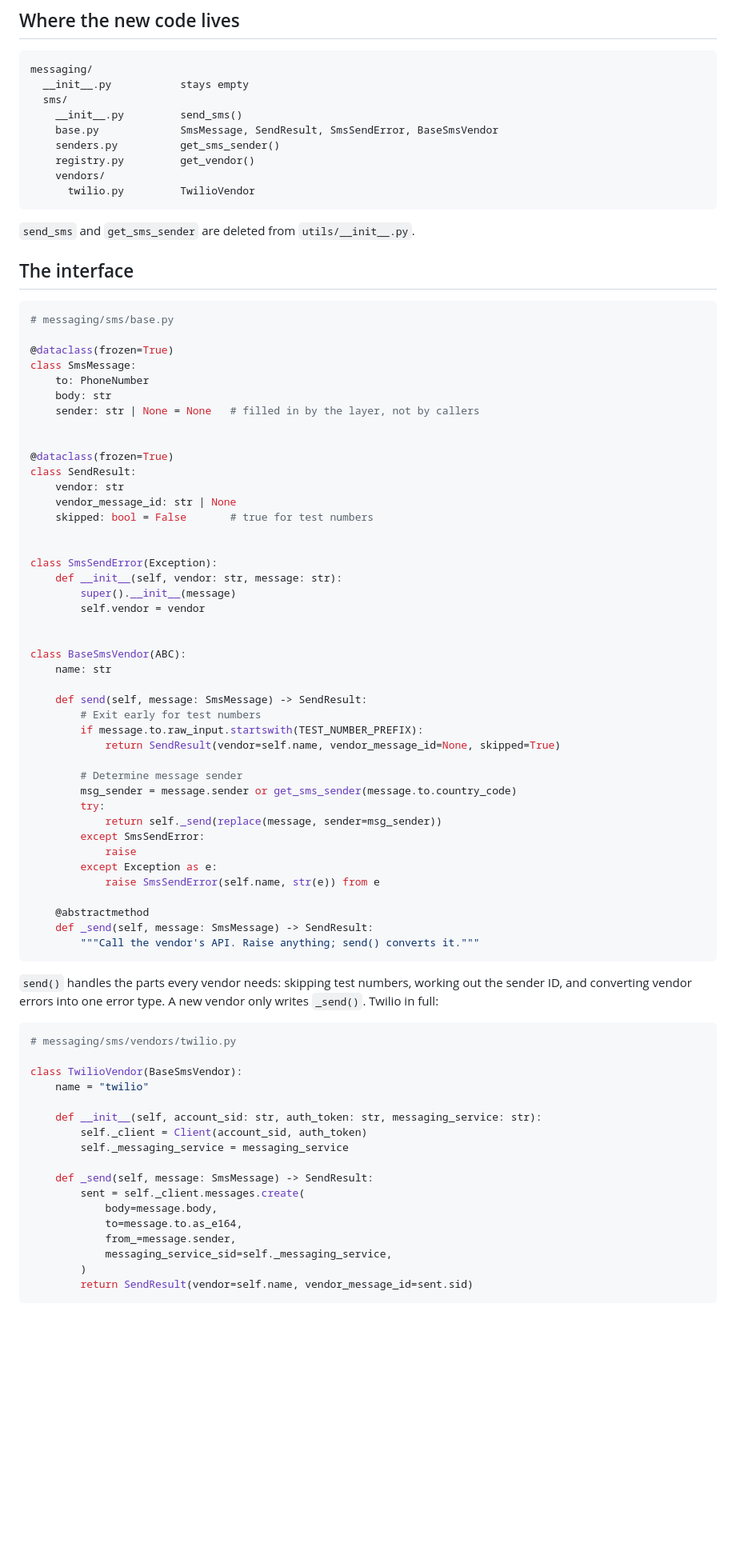
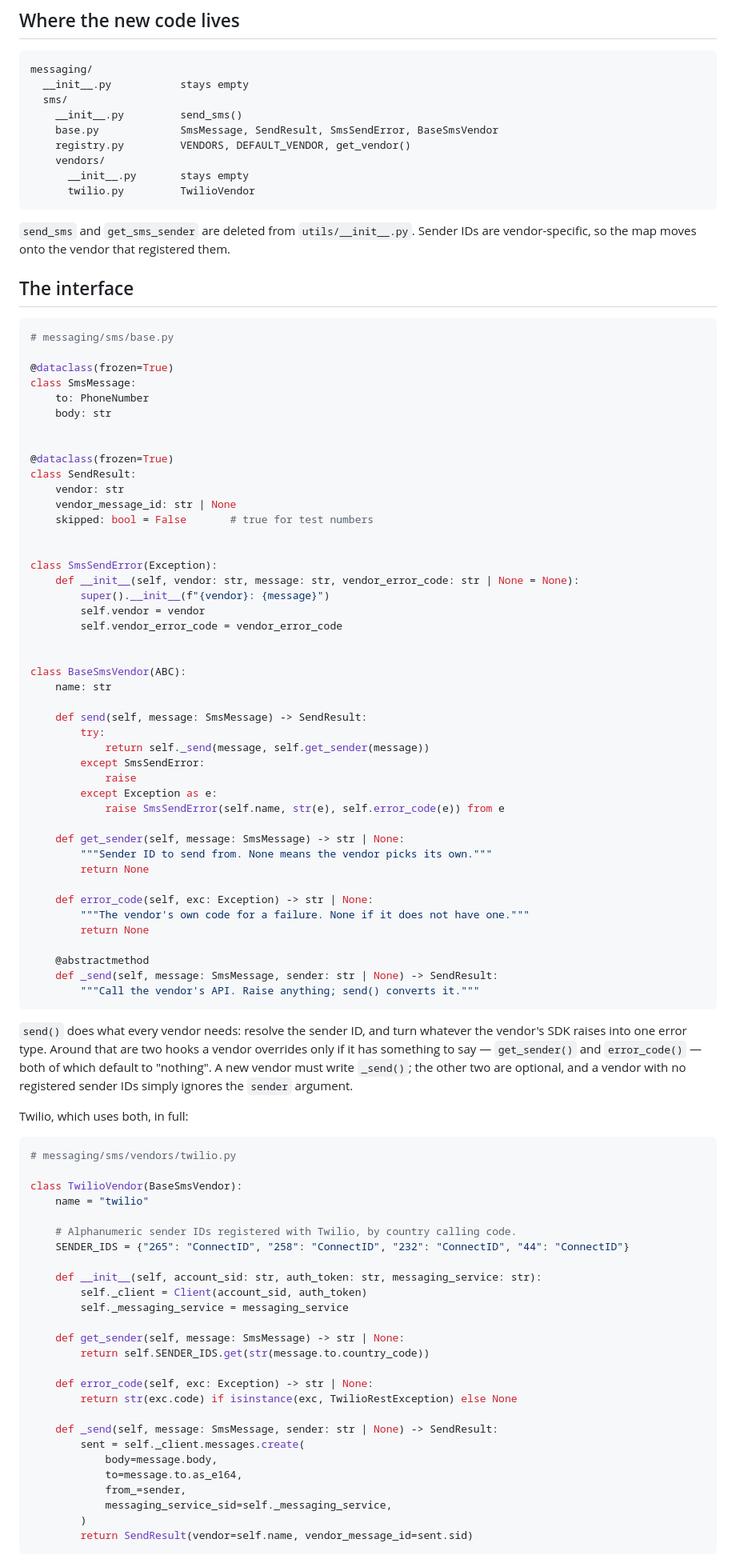
Before and after one commit to dimagi/connect-id, a Markdown page: docs/sms-vendor-service-design.md, the part around one of its changes. Shown at 80% size. GitHub-like rendering; blank space fills up the shorter version.

````diff
--- a/docs/sms-vendor-service-design.md
+++ b/docs/sms-vendor-service-design.md
@@ -50,13 +50,13 @@ messaging/
   sms/
     __init__.py         send_sms()
     base.py             SmsMessage, SendResult, SmsSendError, BaseSmsVendor
-    senders.py          get_sms_sender()
-    registry.py         get_vendor()
+    registry.py         VENDORS, DEFAULT_VENDOR, get_vendor()
     vendors/
+      __init__.py       stays empty
       twilio.py         TwilioVendor
 ```
 
-`send_sms` and `get_sms_sender` are deleted from `utils/__init__.py`.
+`send_sms` and `get_sms_sender` are deleted from `utils/__init__.py`. Sender IDs are vendor-specific, so the map moves onto the vendor that registered them.
 
 
 ## The interface
@@ -68,7 +68,6 @@ messaging/
 class SmsMessage:
     to: PhoneNumber
     body: str
-    sender: str | None = None   # filled in by the layer, not by callers
 
 
 @dataclass(frozen=True)
@@ -79,36 +78,43 @@ class SendResult:
 
 
 class SmsSendError(Exception):
-    def __init__(self, vendor: str, message: str):
-        super().__init__(message)
+    def __init__(self, vendor: str, message: str, vendor_error_code: str | None = None):
+        super().__init__(f"{vendor}: {message}")
         self.vendor = vendor
+        self.vendor_error_code = vendor_error_code
 
 
 class BaseSmsVendor(ABC):
     name: str
 
     def send(self, message: SmsMessage) -> SendResult:
-        # Exit early for test numbers
-        if message.to.raw_input.startswith(TEST_NUMBER_PREFIX):
-            return SendResult(vendor=self.name, vendor_message_id=None, skipped=True)
-
-        # Determine message sender
-        msg_sender = message.sender or get_sms_sender(message.to.country_code)
         try:
-            return self._send(replace(message, sender=msg_sender))
+            return self._send(message, self.get_sender(message))
         except SmsSendError:
             raise
         except Exception as e:
-            raise SmsSendError(self.name, str(e)) from e
+            raise SmsSendError(self.name, str(e), self.error_code(e)) from e
+
+    def get_sender(self, message: SmsMessage) -> str | None:
+        """Sender ID to send from. None means the vendor picks its own."""
+        return None
+
+    def error_code(self, exc: Exception) -> str | None:
+        """The vendor's own code for a failure. None if it does not have one."""
+        return None
 
     @abstractmethod
-    def _send(self, message: SmsMessage) -> SendResult:
+    def _send(self, message: SmsMessage, sender: str | None) -> SendResult:
         """Call the vendor's API. Raise anything; send() converts it."""
 ```
 
-`send()` handles the parts every vendor needs: skipping test numbers, working out the sender ID,
-and converting vendor errors into one error type. A new vendor only writes `_send()`. Twilio in
-full:
+`send()` does what every vendor needs: resolve the sender ID, and turn whatever the vendor's SDK
+raises into one error type. Around that are two hooks a vendor overrides only if it has something to
+say — `get_sender()` and `error_code()` — both of which default to "nothing". A new vendor must write
+`_send()`; the other two are optional, and a vendor with no registered sender IDs simply ignores the
+`sender` argument.
+
+Twilio, which uses both, in full:
 
 ```python
 # messaging/sms/vendors/twilio.py
@@ -116,15 +122,24 @@ full:
 class TwilioVendor(BaseSmsVendor):
     name = "twilio"
 
+    # Alphanumeric sender IDs registered with Twilio, by country calling code.
+    SENDER_IDS = {"265": "ConnectID", "258": "ConnectID", "232": "ConnectID", "44": "ConnectID"}
+
     def __init__(self, account_sid: str, auth_token: str, messaging_service: str):
         self._client = Client(account_sid, auth_token)
         self._messaging_service = messaging_service
 
-    def _send(self, message: SmsMessage) -> SendResult:
+    def get_sender(self, message: SmsMessage) -> str | None:
+        return self.SENDER_IDS.get(str(message.to.country_code))
+
+    def error_code(self, exc: Exception) -> str | None:
+        return str(exc.code) if isinstance(exc, TwilioRestException) else None
+
+    def _send(self, message: SmsMessage, sender: str | None) -> SendResult:
         sent = self._client.messages.create(
             body=message.body,
             to=message.to.as_e164,
-            from_=message.sender,
+            from_=sender,
             messaging_service_sid=self._messaging_service,
         )
         return SendResult(vendor=self.name, vendor_message_id=sent.sid)
````
Also changed, not shown: other parts of docs/sms-vendor-service-design.md (+38 -18 lines).
